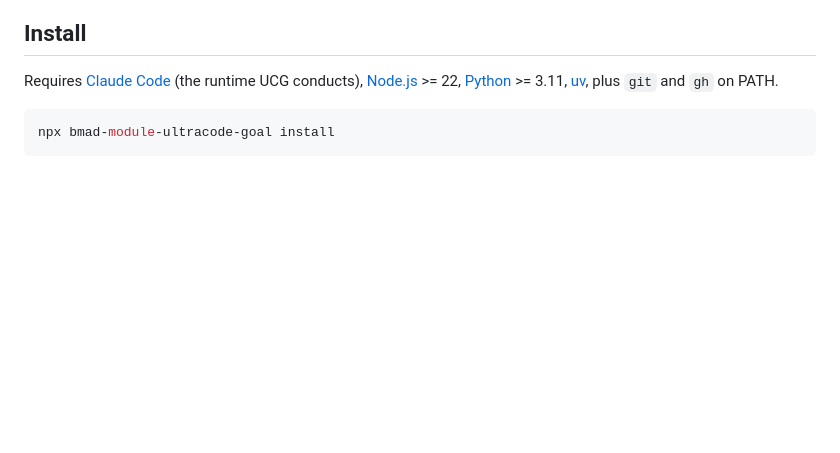
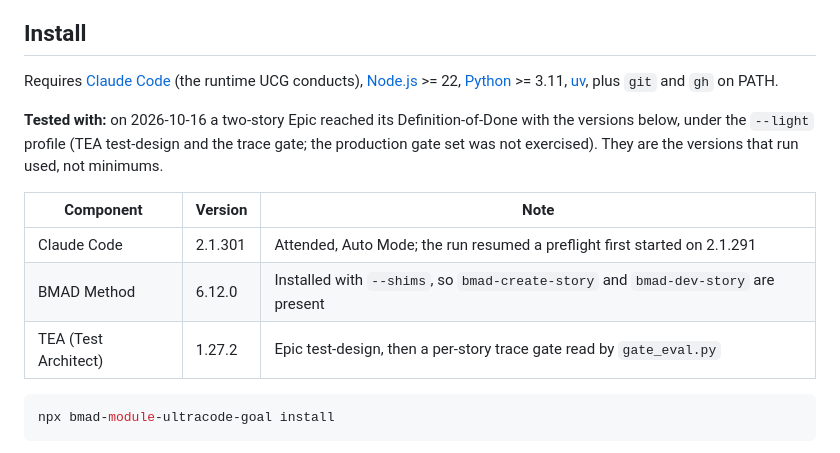
Before and after one commit to armelhbobdad/bmad-module-ultracode-goal, a Markdown page: README.md, the part around the change. GitHub-like rendering; blank space fills up the shorter version.

Commit message:
docs: add a Tested with table to the install section
Records the toolchain a two-story Epic reached its Definition-of-Done
on, on 2026-10-16: Claude Code 2.1.301, BMAD Method 6.12.0 installed
with --shims, and TEA 1.27.2. The table sits beside the install
requirements line, says the run used the --light profile, and says the
versions are the ones that run used, not minimums. The Claude Code row
notes that the run resumed a preflight first started on 2.1.291.

Co-Authored-By: Claude Opus 5.5 <noreply@anthropic.com>

````diff
--- a/README.md
+++ b/README.md
@@ -63,6 +63,14 @@ The `gate_status` comes straight from TEA's artifact: `gate_eval.py` never re-de
 ## Install
 
 Requires [Claude Code](https://claude.com/product/claude-code) (the runtime UCG conducts), [Node.js](https://nodejs.org/) >= 22, [Python](https://www.python.org/) >= 3.11, [uv](https://docs.astral.sh/uv/), plus `git` and `gh` on PATH.
+
+**Tested with:** on 2026-10-16 a two-story Epic reached its Definition-of-Done with the versions below, under the `--light` profile (TEA test-design and the trace gate; the production gate set was not exercised). They are the versions that run used, not minimums.
+
+| Component | Version | Note |
+| --- | --- | --- |
+| Claude Code | 2.1.301 | Attended, Auto Mode; the run resumed a preflight first started on 2.1.291 |
+| BMAD Method | 6.12.0 | Installed with `--shims`, so `bmad-create-story` and `bmad-dev-story` are present |
+| TEA (Test Architect) | 1.27.2 | Epic test-design, then a per-story trace gate read by `gate_eval.py` |
 
 ```bash
 npx bmad-module-ultracode-goal install
````
